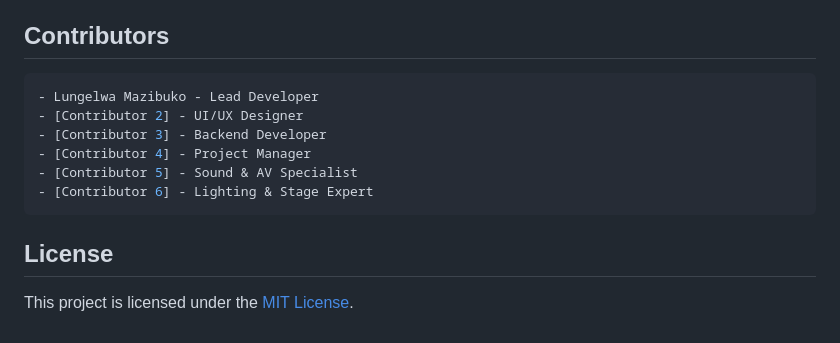
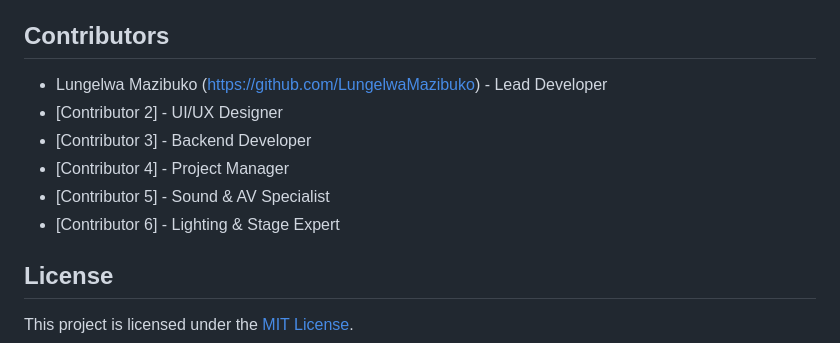
Before and after one commit to LungelwaMazibuko/101Programmers-EmpireHouse-Website, a Markdown page: README.md, the part around the change. Drawn GitHub-style.

````diff
--- a/README.md
+++ b/README.md
@@ -60,14 +60,14 @@ npm start
 
 ## Contributors
 
-```yaml
-- Lungelwa Mazibuko - Lead Developer
+
+- Lungelwa Mazibuko (https://github.com/LungelwaMazibuko) - Lead Developer
 - [Contributor 2] - UI/UX Designer
 - [Contributor 3] - Backend Developer
 - [Contributor 4] - Project Manager
 - [Contributor 5] - Sound & AV Specialist
 - [Contributor 6] - Lighting & Stage Expert
-```
+
 
 ## License
 
````
